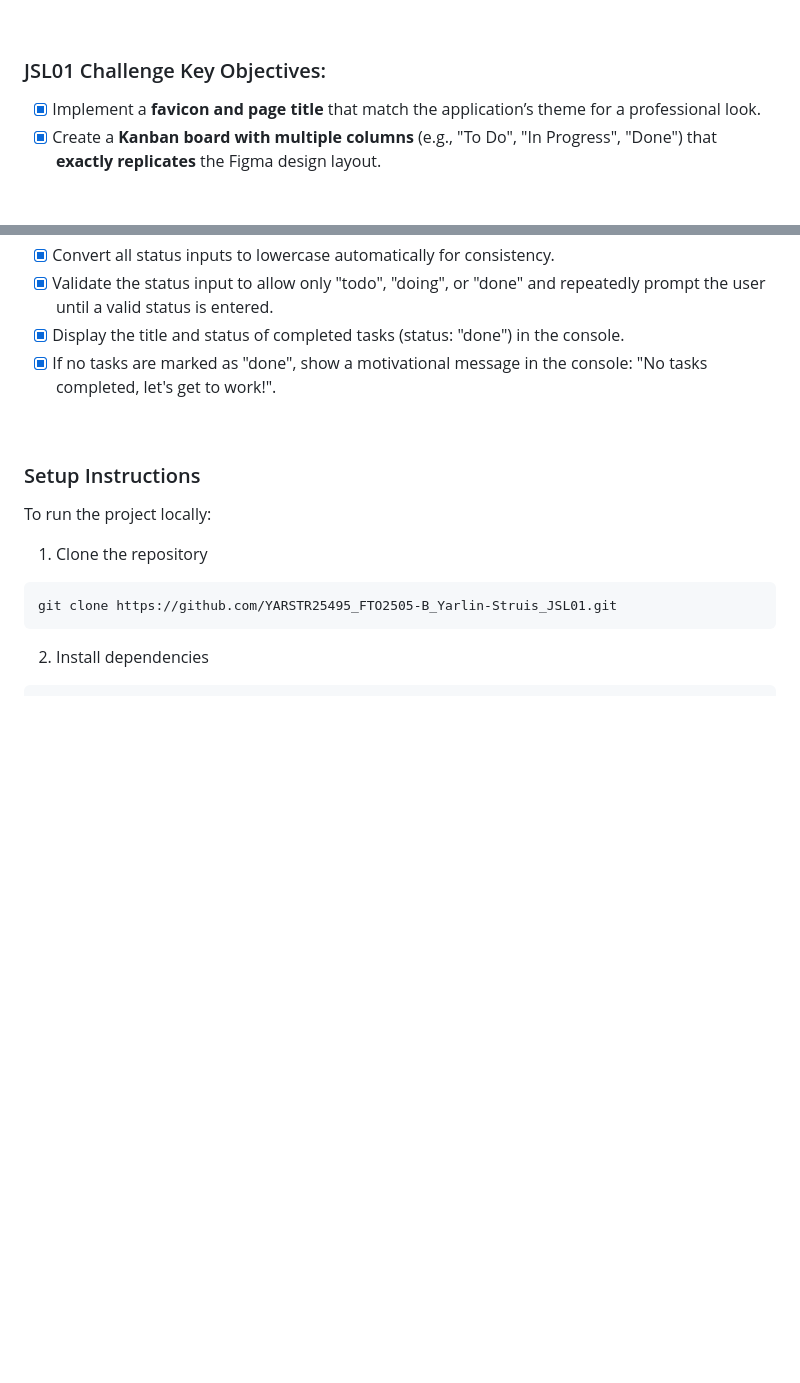
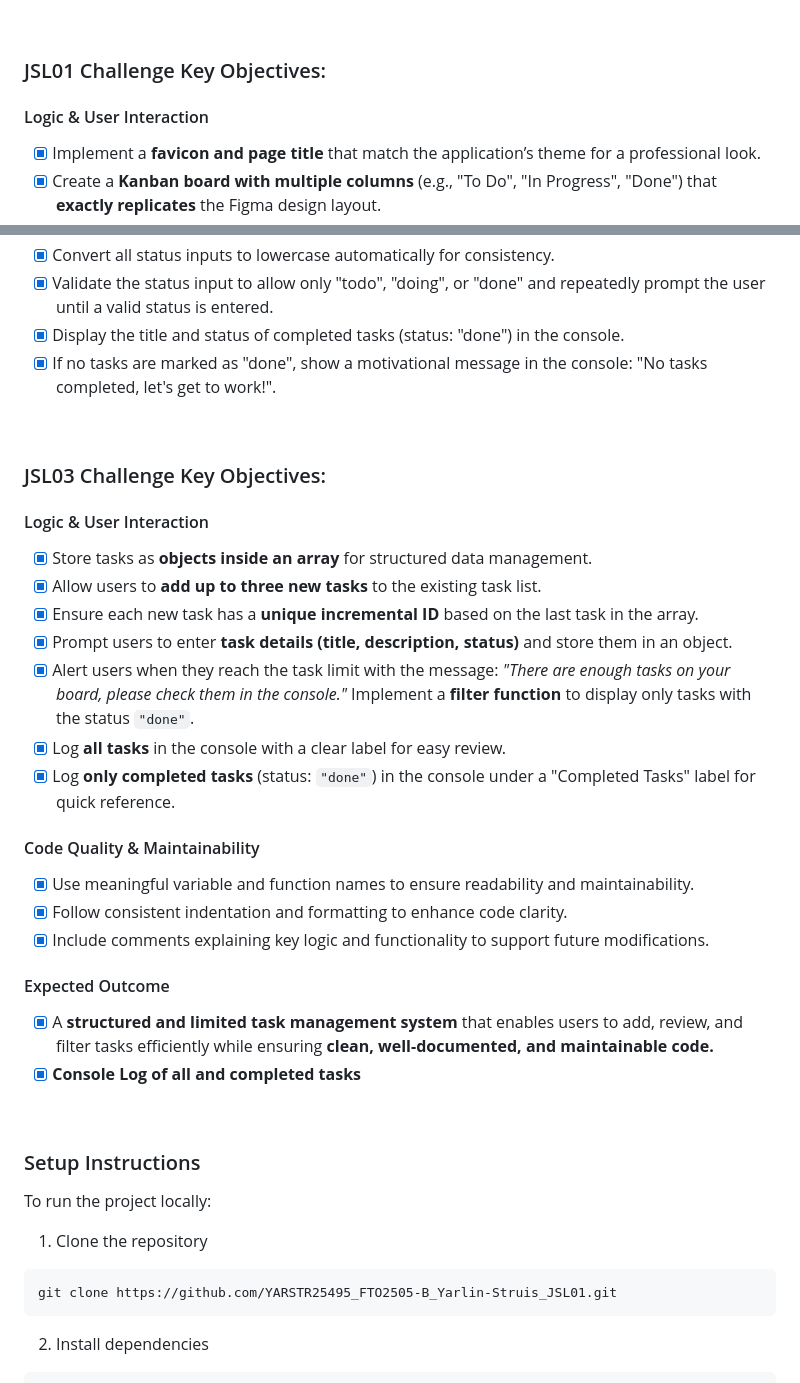
Before and after one commit to yarlinlynn/YARSTR25495_FTO2505-B_Yarlin-Struis_JSLPP, a Markdown page: README.md, 2 parts joined by grey strips. GitHub-like rendering; blank space fills up the shorter version.

Commit message:
modify README.md to include JSL03 objective

```diff
--- a/README.md
+++ b/README.md
@@ -12,6 +12,8 @@ This project involves developing a **visually accurate and fully responsive Kanb
 <br/>
 
 ### JSL01 Challenge Key Objectives:
+
+#### Logic & User Interaction
 
 - [x] Implement a **favicon and page title** that match the application’s theme for a professional look.
 - [x] Create a **Kanban board with multiple columns** (e.g., "To Do", "In Progress", "Done") that **exactly replicates** the Figma design layout.
@@ -33,6 +35,33 @@ This project involves developing a **visually accurate and fully responsive Kanb
 - [x] Validate the status input to allow only "todo", "doing", or "done" and repeatedly prompt the user until a valid status is entered.
 - [x] Display the title and status of completed tasks (status: "done") in the console.
 - [x] If no tasks are marked as "done", show a motivational message in the console: "No tasks completed, let's get to work!".
+
+<br/>
+
+### JSL03 Challenge Key Objectives:
+
+#### Logic & User Interaction
+
+- [x] Store tasks as **objects inside an array** for structured data management.
+- [x] Allow users to **add up to three new tasks** to the existing task list.
+- [x] Ensure each new task has a **unique incremental ID** based on the last task in the array.
+- [x] Prompt users to enter **task details (title, description, status)** and store them in an object.
+- [x] Alert users when they reach the task limit with the message:
+  _"There are enough tasks on your board, please check them in the console."_
+  Implement a **filter function** to display only tasks with the status `"done"`.
+- [x] Log **all tasks** in the console with a clear label for easy review.
+- [x] Log **only completed tasks** (status: `"done"`) in the console under a "Completed Tasks" label for quick reference.
+
+#### Code Quality & Maintainability
+
+- [x] Use meaningful variable and function names to ensure readability and maintainability.
+- [x] Follow consistent indentation and formatting to enhance code clarity.
+- [x] Include comments explaining key logic and functionality to support future modifications.
+
+#### Expected Outcome
+
+- [x] A **structured and limited task management system** that enables users to add, review, and filter tasks efficiently while ensuring **clean, well-documented, and maintainable code.**
+- [x] **Console Log of all and completed tasks**
 
 <br/>
 
```
